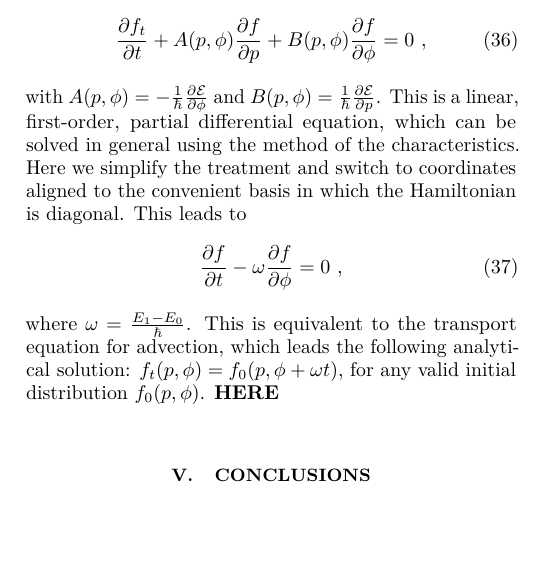
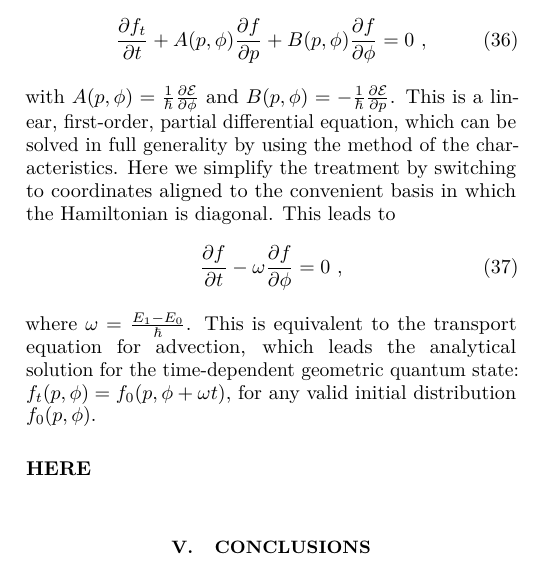
Before and after one commit to fabioanza/phtit, a LaTeX paper (manuscript/phtit.tex): part of one column of page 8 of 11, cut so that both start at the same text, the shorter picture padded with empty space. Compiled offline with pdfLaTeX.

Commit message:
FA: Quick edits.

```diff
--- a/manuscript/phtit.tex
+++ b/manuscript/phtit.tex
@@ -870,17 +870,19 @@ that a Hamiltonian vector field is divergence-free, we get
 \begin{equation}
 \frac{\partial f_t}{\partial t} + A(p,\phi) \frac{\partial f}{\partial p} + B(p,\phi) \frac{\partial f}{\partial \phi} = 0~,
 \end{equation}
-with $A(p,\phi) = - \frac{1}{\hbar}\frac{\partial \mathcal{E}}{\partial \phi}$ and $B(p,\phi) = \frac{1}{\hbar}\frac{\partial \mathcal{E}}{\partial p}$.
+with $A(p,\phi) = \frac{1}{\hbar}\frac{\partial \mathcal{E}}{\partial \phi}$ and $B(p,\phi) = - \frac{1}{\hbar}\frac{\partial \mathcal{E}}{\partial p}$.
 This is a linear, first-order, partial differential equation, which can be solved
-in general using the method of the characteristics. Here we simplify the treatment
-and switch to coordinates aligned to the convenient basis in which the Hamiltonian
+in full generality by using the method of the characteristics. Here we simplify the treatment
+by switching to coordinates aligned to the convenient basis in which the Hamiltonian
 is diagonal. This leads to
 \begin{equation}
 \frac{\partial f}{\partial t} - \omega \frac{\partial f}{\partial \phi} = 0~,
 \end{equation}
 where $\omega = \frac{E_1 - E_0}{\hbar}$. This is equivalent to the transport
-equation for advection, which leads the following analytical solution: $f_t(p,\phi) = f_0(p,\phi+\omega t)$,
-for any valid initial distribution $f_0(p,\phi)$.
+equation for advection, which leads the analytical solution for the time-dependent
+geometric quantum state: $f_t(p,\phi) = f_0(p,\phi+\omega t)$, for any valid initial
+distribution $f_0(p,\phi)$.\\
+
 {\bf HERE}
 
 
```
Also changed, not shown: manuscript/phtit.pdf, manuscript/phtit.tex (2 more changed lines), 2 other files.
